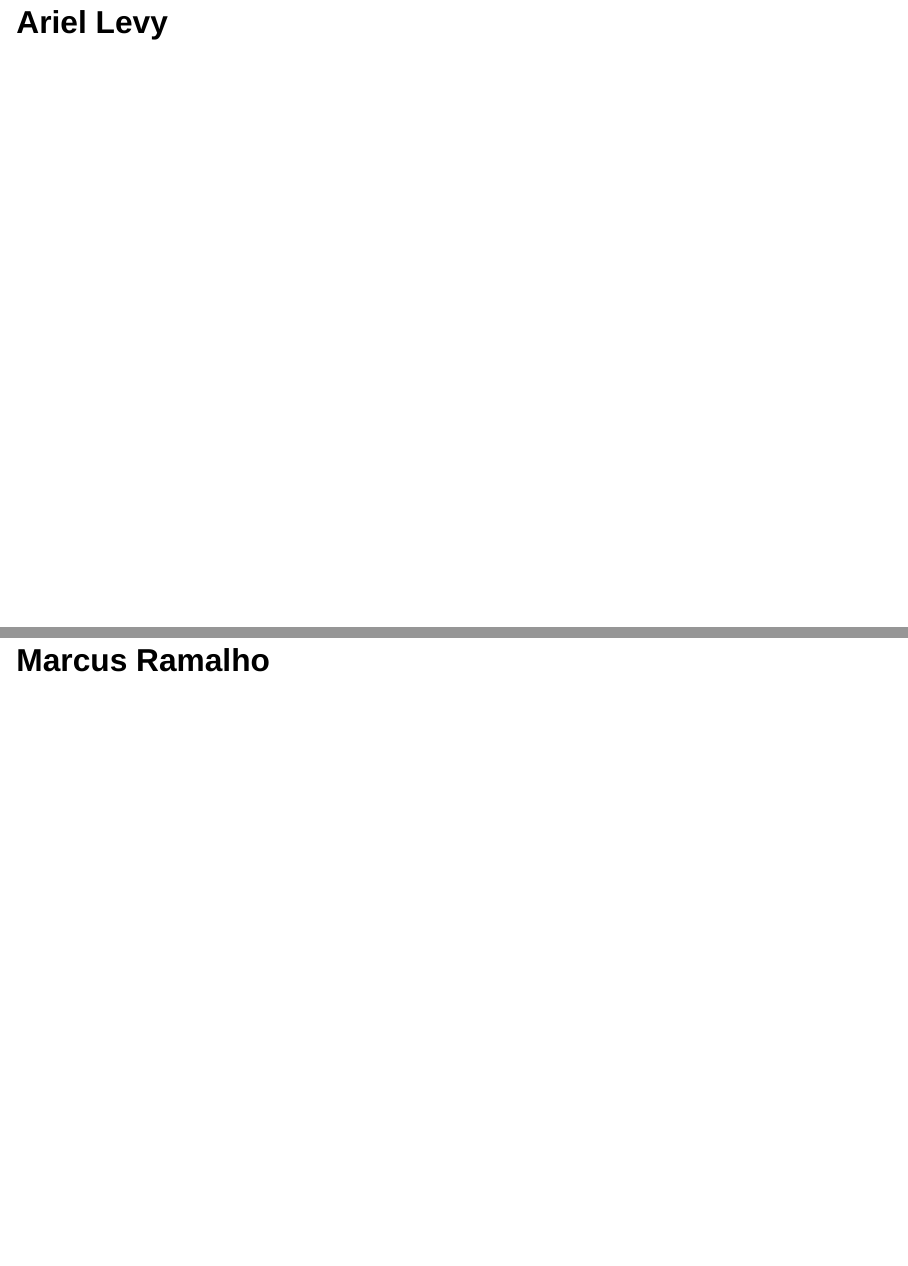
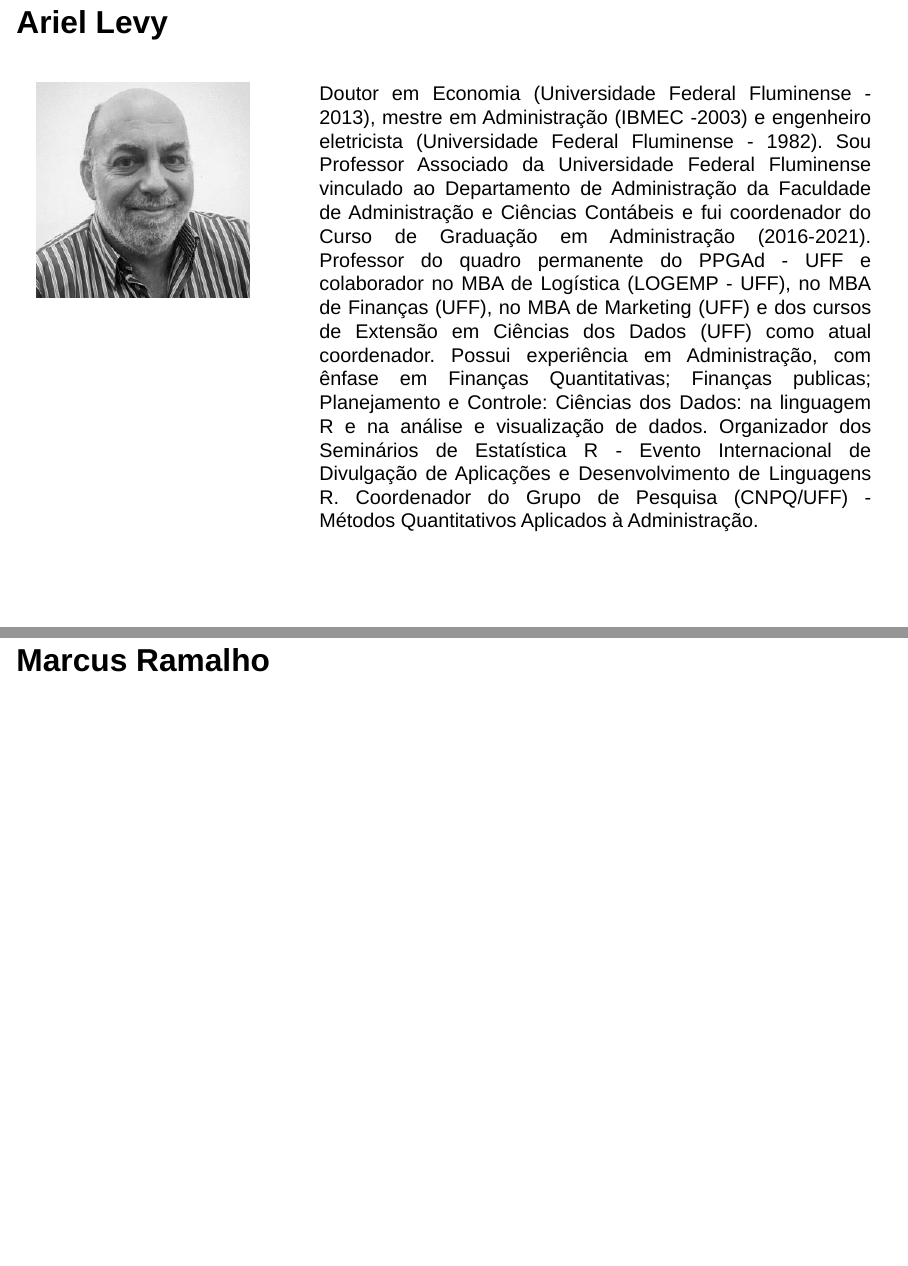
Before and after one commit to nextmarte/MiniCursoFinSER, a Quarto document (apresentacao.qmd): pages 2 and 3 of 3, joined at a grey line. Rendered offline with R 4.5, knitr and Pandoc in place of Quarto, with nearby package versions; drawn as Slidy slides in place of the format the file asks for.

```diff
--- a/apresentacao.qmd
+++ b/apresentacao.qmd
@@ -25 +28,22 @@
+::: {.columns}
+
+
+::: {.column width="30%"}
+
+![](images/Ariel.jpg)
+
+:::
+::: {.column width="70%"}
+
+<p style="text-align: justify;">
+Doutor em Economia (Universidade Federal Fluminense - 2013), mestre em Administração (IBMEC -2003) e engenheiro eletricista (Universidade Federal Fluminense - 1982). Sou Professor Associado da Universidade Federal Fluminense vinculado ao Departamento de Administração da Faculdade de Administração e Ciências Contábeis e fui coordenador do Curso de Graduação em Administração (2016-2021). Professor do quadro permanente do PPGAd - UFF e colaborador no MBA de Logística (LOGEMP - UFF), no MBA de Finanças (UFF), no MBA de Marketing (UFF) e dos cursos de Extensão em Ciências dos Dados (UFF) como atual coordenador. Possui experiência em Administração, com ênfase em Finanças Quantitativas; Finanças publicas; Planejamento e Controle: Ciências dos Dados: na linguagem R e na análise e visualização de dados. Organizador dos Seminários de Estatística R - Evento Internacional de Divulgação de Aplicações e Desenvolvimento de Linguagens R. Coordenador do Grupo de Pesquisa (CNPQ/UFF) - Métodos Quantitativos Aplicados à Administração.
+</p>
+
+:::
+
+:::
+
+
+:::
+
 ## Marcus Ramalho
--- a/styles.css
+++ b/styles.css
@@ -1 +1,5 @@
 /* css styles */
+
+.p {
+  color: red !important;
+}
```
Also changed, not shown: docs/search.json, apresentacao.qmd (9 more changed lines), 4 other files.
